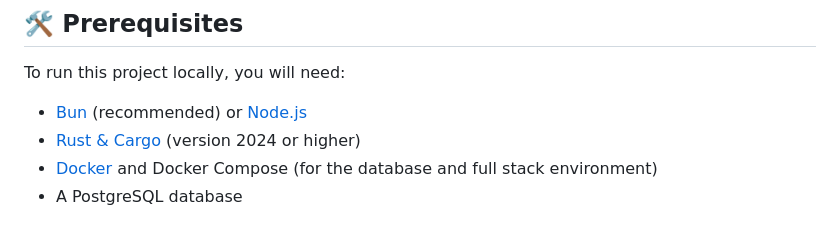
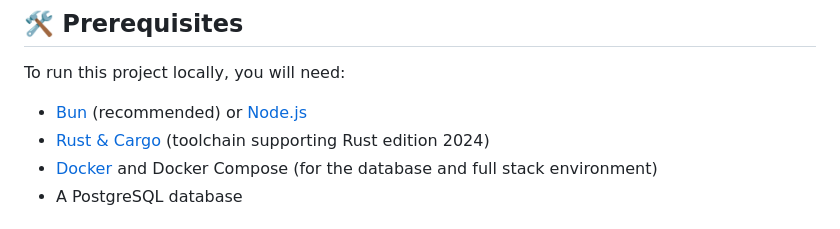
Before and after one commit to Flash303/minecraft-stats, a Markdown page: README.md, the part around one of its changes. GitHub-like rendering.

Commit message:
docs: improve README

```diff
--- a/README.md
+++ b/README.md
@@ -66,7 +68,7 @@ The project is continuously evolving (such as the recent addition of MOTD previe
 To run this project locally, you will need:
 
 *   [Bun](https://bun.sh/) (recommended) or [Node.js](https://nodejs.org/)
-*   [Rust & Cargo](https://rustup.rs/) (version 2024 or higher)
+*   [Rust & Cargo](https://rustup.rs/) (toolchain supporting Rust edition 2024)
 *   [Docker](https://www.docker.com/) and Docker Compose (for the database and full stack environment)
 *   A PostgreSQL database
 
```
Also changed, not shown: other parts of README.md (+2 -0 lines).
